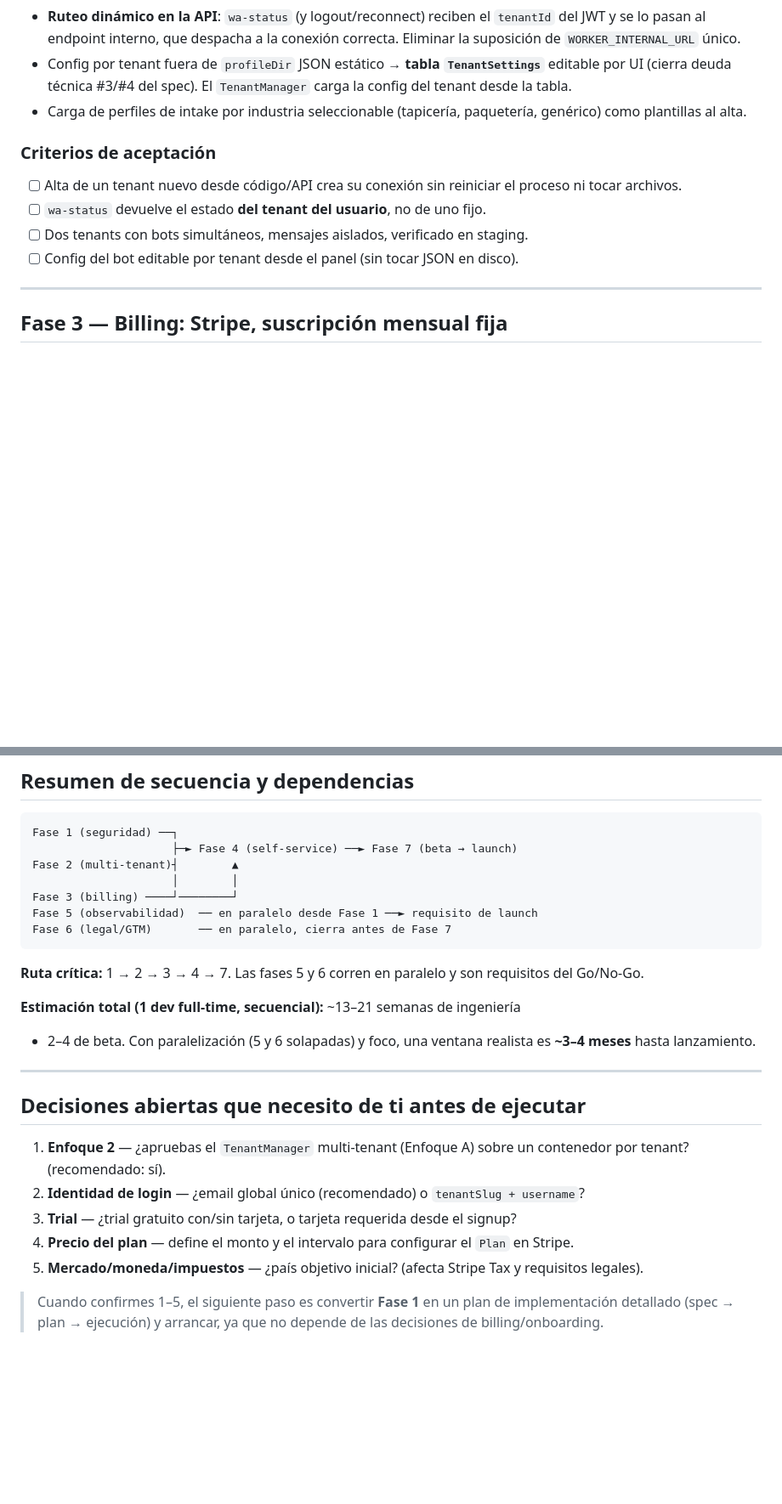
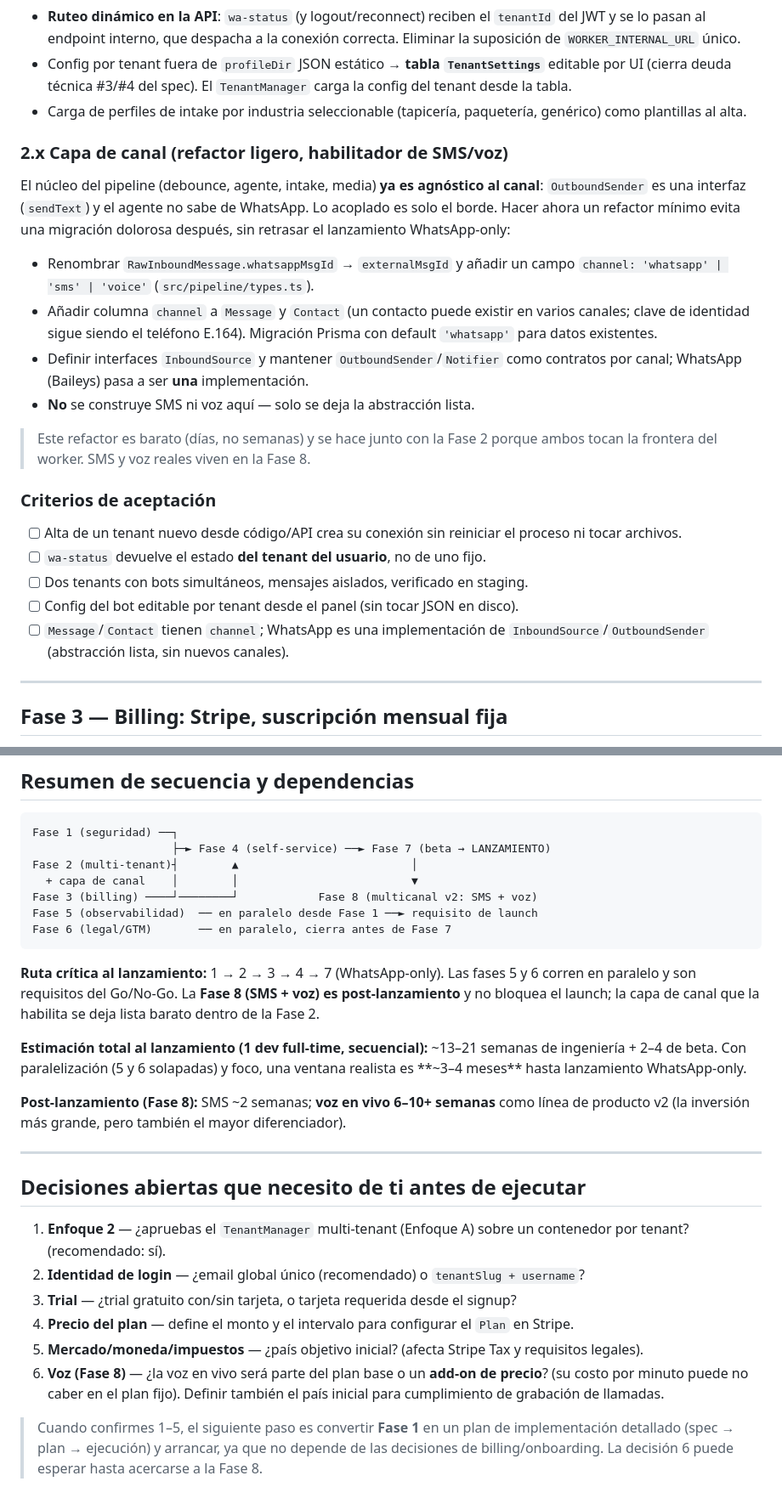
Before and after one commit to etherionlabs/IntakeAgent, a Markdown page: docs/ROADMAP-PRODUCCION.md, 2 parts joined by grey strips. Shown at 85% size. GitHub-like rendering; blank space fills up the shorter version.

````diff
--- a/docs/ROADMAP-PRODUCCION.md
+++ b/docs/ROADMAP-PRODUCCION.md
@@ -167,12 +168,32 @@ Hay dos caminos para soportar N tenants dinámicos:
 - Carga de perfiles de intake por industria seleccionable (tapicería,
   paquetería, genérico) como plantillas al alta.
 
+### 2.x Capa de canal (refactor ligero, habilitador de SMS/voz)
+El núcleo del pipeline (debounce, agente, intake, media) **ya es agnóstico al
+canal**: `OutboundSender` es una interfaz (`sendText`) y el agente no sabe de
+WhatsApp. Lo acoplado es solo el borde. Hacer ahora un refactor mínimo evita una
+migración dolorosa después, sin retrasar el lanzamiento WhatsApp-only:
+
+- Renombrar `RawInboundMessage.whatsappMsgId` → `externalMsgId` y añadir un
+  campo `channel: 'whatsapp' | 'sms' | 'voice'` (`src/pipeline/types.ts`).
+- Añadir columna `channel` a `Message` y `Contact` (un contacto puede existir en
+  varios canales; clave de identidad sigue siendo el teléfono E.164). Migración
+  Prisma con default `'whatsapp'` para datos existentes.
+- Definir interfaces `InboundSource` y mantener `OutboundSender`/`Notifier` como
+  contratos por canal; WhatsApp (Baileys) pasa a ser **una** implementación.
+- **No** se construye SMS ni voz aquí — solo se deja la abstracción lista.
+
+> Este refactor es barato (días, no semanas) y se hace junto con la Fase 2 porque
+> ambos tocan la frontera del worker. SMS y voz reales viven en la Fase 8.
+
 ### Criterios de aceptación
 - [ ] Alta de un tenant nuevo desde código/API crea su conexión sin reiniciar
       el proceso ni tocar archivos.
 - [ ] `wa-status` devuelve el estado **del tenant del usuario**, no de uno fijo.
 - [ ] Dos tenants con bots simultáneos, mensajes aislados, verificado en staging.
 - [ ] Config del bot editable por tenant desde el panel (sin tocar JSON en disco).
+- [ ] `Message`/`Contact` tienen `channel`; WhatsApp es una implementación de
+      `InboundSource`/`OutboundSender` (abstracción lista, sin nuevos canales).
 
 ---
 
@@ -331,20 +414,26 @@ Cierra las brechas 7 y 8. Puede correr en paralelo desde la Fase 1.
 
 ```
 Fase 1 (seguridad) ──┐
-                     ├─► Fase 4 (self-service) ──► Fase 7 (beta → launch)
-Fase 2 (multi-tenant)┤        ▲
-                     │        │
-Fase 3 (billing) ────┘────────┘
+                     ├─► Fase 4 (self-service) ──► Fase 7 (beta → LANZAMIENTO)
+Fase 2 (multi-tenant)┤        ▲                          │
+  + capa de canal    │        │                          ▼
+Fase 3 (billing) ────┘────────┘            Fase 8 (multicanal v2: SMS + voz)
 Fase 5 (observabilidad)  ── en paralelo desde Fase 1 ──► requisito de launch
 Fase 6 (legal/GTM)       ── en paralelo, cierra antes de Fase 7
 ```
 
-**Ruta crítica:** 1 → 2 → 3 → 4 → 7. Las fases 5 y 6 corren en paralelo y son
-requisitos del Go/No-Go.
+**Ruta crítica al lanzamiento:** 1 → 2 → 3 → 4 → 7 (WhatsApp-only). Las fases 5 y
+6 corren en paralelo y son requisitos del Go/No-Go. La **Fase 8 (SMS + voz) es
+post-lanzamiento** y no bloquea el launch; la capa de canal que la habilita se
+deja lista barato dentro de la Fase 2.
 
-**Estimación total (1 dev full-time, secuencial):** ~13–21 semanas de ingeniería
-+ 2–4 de beta. Con paralelización (5 y 6 solapadas) y foco, una ventana realista
-es **~3–4 meses** hasta lanzamiento.
+**Estimación total al lanzamiento (1 dev full-time, secuencial):** ~13–21 semanas
+de ingeniería + 2–4 de beta. Con paralelización (5 y 6 solapadas) y foco, una
+ventana realista es **~3–4 meses** hasta lanzamiento WhatsApp-only.
+
+**Post-lanzamiento (Fase 8):** SMS ~2 semanas; **voz en vivo 6–10+ semanas** como
+línea de producto v2 (la inversión más grande, pero también el mayor
+diferenciador).
 
 ---
 
@@ -360,7 +449,11 @@ es **~3–4 meses** hasta lanzamiento.
    en Stripe.
 5. **Mercado/moneda/impuestos** — ¿país objetivo inicial? (afecta Stripe Tax y
    requisitos legales).
+6. **Voz (Fase 8)** — ¿la voz en vivo será parte del plan base o un **add-on de
+   precio**? (su costo por minuto puede no caber en el plan fijo). Definir también
+   el país inicial para cumplimiento de grabación de llamadas.
 
 > Cuando confirmes 1–5, el siguiente paso es convertir **Fase 1** en un plan de
 > implementación detallado (spec → plan → ejecución) y arrancar, ya que no
-> depende de las decisiones de billing/onboarding.
+> depende de las decisiones de billing/onboarding. La decisión 6 puede esperar
+> hasta acercarse a la Fase 8.
````
Also changed, not shown: other parts of docs/ROADMAP-PRODUCCION.md (+63 -0 lines).
